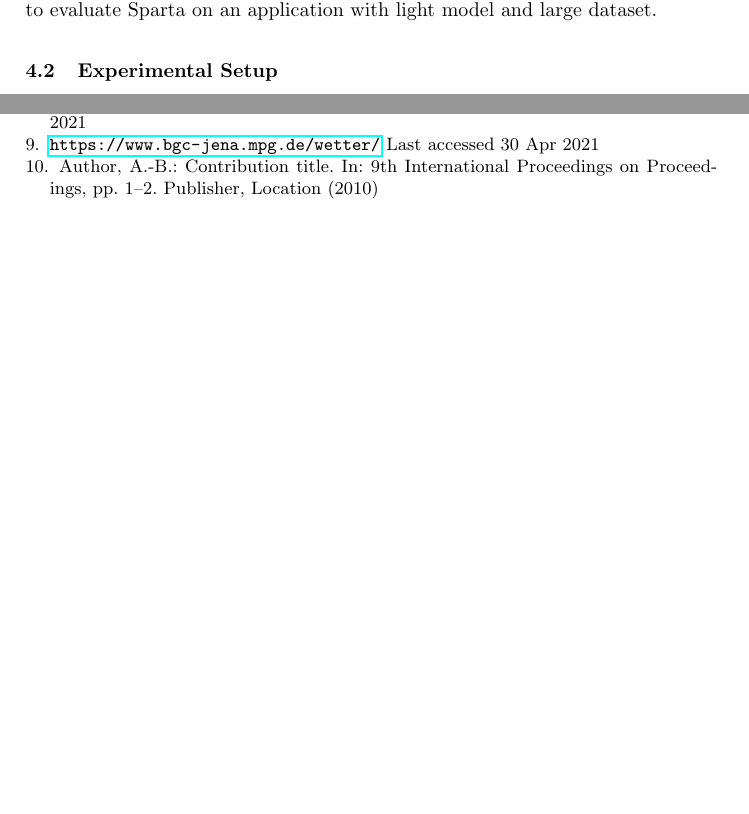
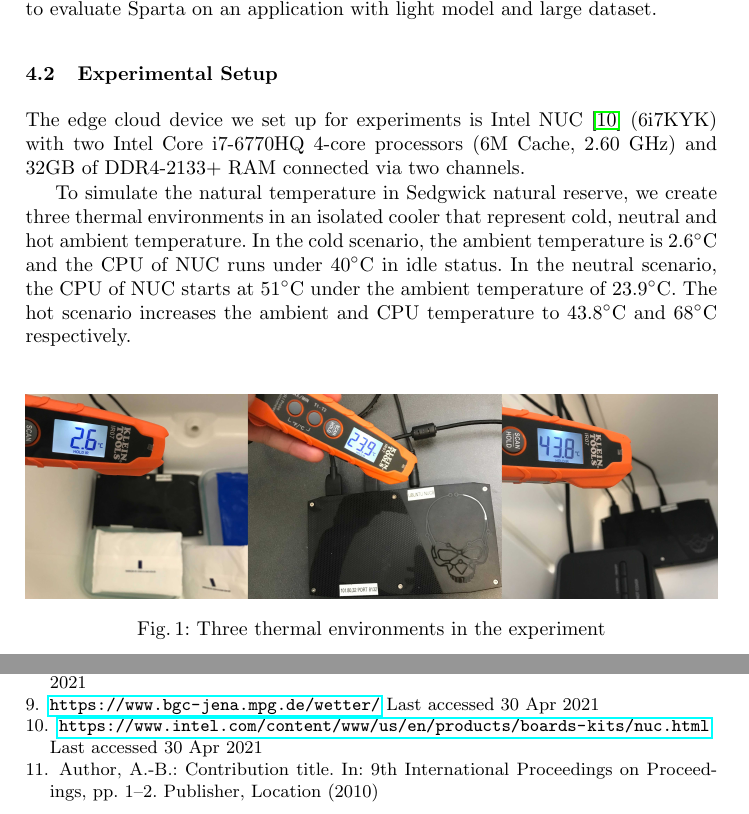
Before and after one commit to MAYHEM-Lab/Sparta-EDGE-2021-Paper, a LaTeX thesis (paper.tex, which reads results.tex): two parts of pages 3 and 4 of 4, joined at a grey line, cut so that both start at the same text, the shorter picture padded with empty space. Compiled offline with pdfLaTeX.

Commit message:
mz - Add "Experiment Setup"

```diff
--- a/paper.tex
+++ b/paper.tex
@@ -5,6 +5,7 @@
 \documentclass[runningheads]{llncs}
 %
 \usepackage[pdftex]{graphicx}
+\usepackage{gensymb}
 % Used for displaying a sample figure. If possible, figure files should
 % be included in EPS format.
 %
@@ -122,6 +123,10 @@ P. Kontschieder, M. Fiterau, A. Criminisi and S. R. Bulò, "Deep Neural Decision
 \bibitem{ref:jena}
 \url{https://www.bgc-jena.mpg.de/wetter/} Last accessed 30 Apr 2021
 
+\bibitem{ref:nuc}
+\url{https://www.intel.com/content/www/us/en/products/boards-kits/nuc.html} Last accessed 30 Apr 2021
+
+
 \bibitem{ref_proc1}
 Author, A.-B.: Contribution title. In: 9th International Proceedings
 on Proceedings, pp. 1--2. Publisher, Location (2010)
--- a/results.tex
+++ b/results.tex
@@ -26,7 +26,17 @@ Based on WTB\_Train, we inference the type of wildlife in camera trap pictures b
 
 \subsubsection{Time\_Series} is a time series prediction application built on the climate data recorded by the Max Planck Institute for Biogeochemistry~\cite{ref:jena}. The dataset has 14 features such as temperature, pressure, humidity, etc. and the sampling frequency is 10 minutes. The time frame of the dataset ranges from Jan. 10th, 2009 to Dec. 31st, 2016. The application uses 300,693 rows to train a single-layer LSTM model, by which we can predict temperature in next 72 timestamps (12 hours) given the temperature in the past 720 timestamps (120 hours). We intend to evaluate Sparta on an application with light model and large dataset.
 
-
 % Execution pattern table
 
 \subsection{Experimental Setup}
+
+The edge cloud device we set up for experiments is Intel NUC~\cite{ref:nuc} (6i7KYK) with two Intel Core i7-6770HQ 4-core processors (6M Cache, 2.60 GHz) and 32GB of DDR4-2133+ RAM connected via two channels.
+
+To simulate the natural temperature in Sedgwick natural reserve, we create three thermal environments in an isolated cooler that represent cold, neutral and hot ambient temperature. In the cold scenario, the ambient temperature is 2.6\degree C and the CPU of NUC runs under 40\degree C in idle status. In the neutral scenario, the CPU of NUC starts at 51\degree C under the ambient temperature of 23.9\degree C. The hot scenario increases the ambient and CPU temperature to 43.8\degree C and 68\degree C respectively.
+
+\begin{figure}
+\includegraphics[width=\textwidth]{figures/thermal.jpg}
+\caption{Three thermal environments in the experiment} \label{cold}
+\end{figure}
+
+\subsection{}
```
Also changed, not shown: figures/thermal.jpg (added).
